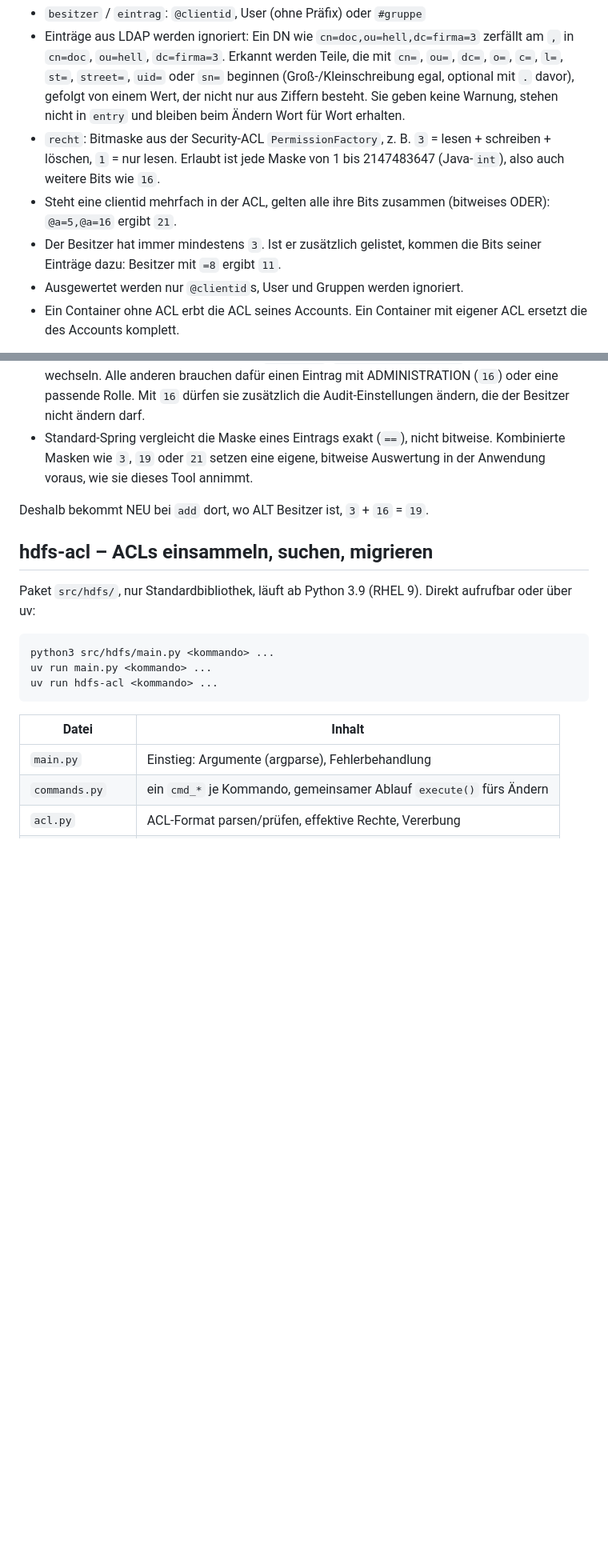
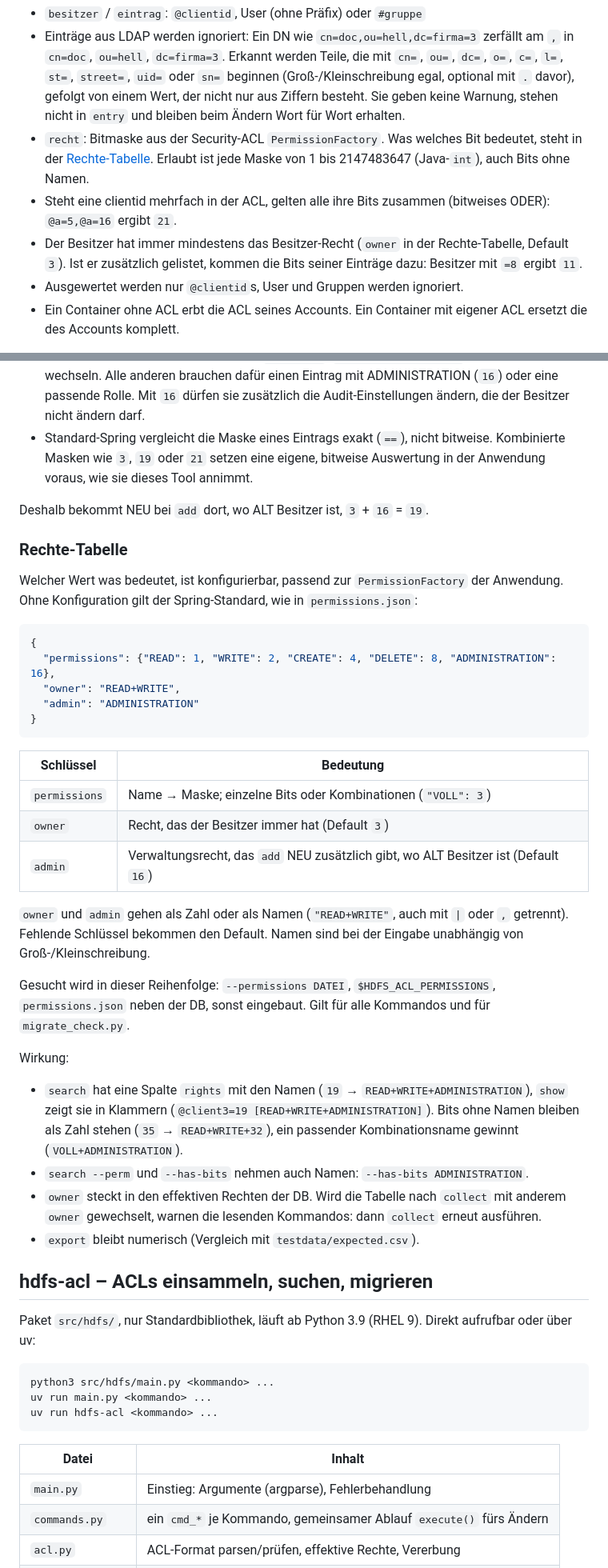
Before and after one commit to wlanboy/redhat-helpers, a Markdown page: hdfs/hdfs.md, 2 parts joined by grey strips. Shown at 80% size. Rendered like a GitHub page; blank space fills up the shorter version.

Commit message:
Enhance ACL documentation: clarify permission bitmask details and add rights table

````diff
--- a/hdfs/hdfs.md
+++ b/hdfs/hdfs.md
@@ -15,13 +15,14 @@ Hilfsmittel rund um ACL-Metadaten (xattr `user.acl`) auf Ordnern im HDFS.
   beginnen (Groß-/Kleinschreibung egal, optional mit `.` davor), gefolgt von
   einem Wert, der nicht nur aus Ziffern besteht. Sie geben keine Warnung,
   stehen nicht in `entry` und bleiben beim Ändern Wort für Wort erhalten.
-- `recht`: Bitmaske aus der Security-ACL `PermissionFactory`, z. B.
-  `3` = lesen + schreiben + löschen, `1` = nur lesen. Erlaubt ist jede Maske
-  von 1 bis 2147483647 (Java-`int`), also auch weitere Bits wie `16`.
+- `recht`: Bitmaske aus der Security-ACL `PermissionFactory`. Was welches
+  Bit bedeutet, steht in der [Rechte-Tabelle](#rechte-tabelle). Erlaubt ist
+  jede Maske von 1 bis 2147483647 (Java-`int`), auch Bits ohne Namen.
 - Steht eine clientid mehrfach in der ACL, gelten alle ihre Bits zusammen
   (bitweises ODER): `@a=5,@a=16` ergibt `21`.
-- Der Besitzer hat immer mindestens `3`. Ist er zusätzlich gelistet, kommen
-  die Bits seiner Einträge dazu: Besitzer mit `=8` ergibt `11`.
+- Der Besitzer hat immer mindestens das Besitzer-Recht (`owner` in der
+  Rechte-Tabelle, Default `3`). Ist er zusätzlich gelistet, kommen die Bits
+  seiner Einträge dazu: Besitzer mit `=8` ergibt `11`.
 - Ausgewertet werden nur `@clientid`s, User und Gruppen werden ignoriert.
 - Ein Container ohne ACL erbt die ACL seines Accounts. Ein Container mit
   eigener ACL ersetzt die des Accounts komplett.
@@ -52,6 +53,47 @@ Nachgelesen im Quelltext von Spring Security (`acl/…/domain`, Branch `main`):
 
 Deshalb bekommt NEU bei `add` dort, wo ALT Besitzer ist, `3` + `16` = `19`.
 
+### Rechte-Tabelle
+
+Welcher Wert was bedeutet, ist konfigurierbar, passend zur
+`PermissionFactory` der Anwendung. Ohne Konfiguration gilt der
+Spring-Standard, wie in `permissions.json`:
+
+```json
+{
+  "permissions": {"READ": 1, "WRITE": 2, "CREATE": 4, "DELETE": 8, "ADMINISTRATION": 16},
+  "owner": "READ+WRITE",
+  "admin": "ADMINISTRATION"
+}
+```
+
+| Schlüssel     | Bedeutung                                                         |
+|---------------|-------------------------------------------------------------------|
+| `permissions` | Name → Maske; einzelne Bits oder Kombinationen (`"VOLL": 3`)      |
+| `owner`       | Recht, das der Besitzer immer hat (Default `3`)                   |
+| `admin`       | Verwaltungsrecht, das `add` NEU zusätzlich gibt, wo ALT Besitzer ist (Default `16`) |
+
+`owner` und `admin` gehen als Zahl oder als Namen (`"READ+WRITE"`, auch mit
+`|` oder `,` getrennt). Fehlende Schlüssel bekommen den Default. Namen sind
+bei der Eingabe unabhängig von Groß-/Kleinschreibung.
+
+Gesucht wird in dieser Reihenfolge: `--permissions DATEI`,
+`$HDFS_ACL_PERMISSIONS`, `permissions.json` neben der DB, sonst eingebaut.
+Gilt für alle Kommandos und für `migrate_check.py`.
+
+Wirkung:
+
+- `search` hat eine Spalte `rights` mit den Namen (`19` →
+  `READ+WRITE+ADMINISTRATION`), `show` zeigt sie in Klammern
+  (`@client3=19 [READ+WRITE+ADMINISTRATION]`). Bits ohne Namen bleiben als
+  Zahl stehen (`35` → `READ+WRITE+32`), ein passender Kombinationsname
+  gewinnt (`VOLL+ADMINISTRATION`).
+- `search --perm` und `--has-bits` nehmen auch Namen: `--has-bits ADMINISTRATION`.
+- `owner` steckt in den effektiven Rechten der DB. Wird die Tabelle nach
+  `collect` mit anderem `owner` gewechselt, warnen die lesenden Kommandos:
+  dann `collect` erneut ausführen.
+- `export` bleibt numerisch (Vergleich mit `testdata/expected.csv`).
+
 ## hdfs-acl – ACLs einsammeln, suchen, migrieren
 
 Paket `src/hdfs/`, nur Standardbibliothek, läuft ab Python 3.9 (RHEL 9).
````
Also changed, not shown: other parts of hdfs/hdfs.md (+3 -0 lines).
